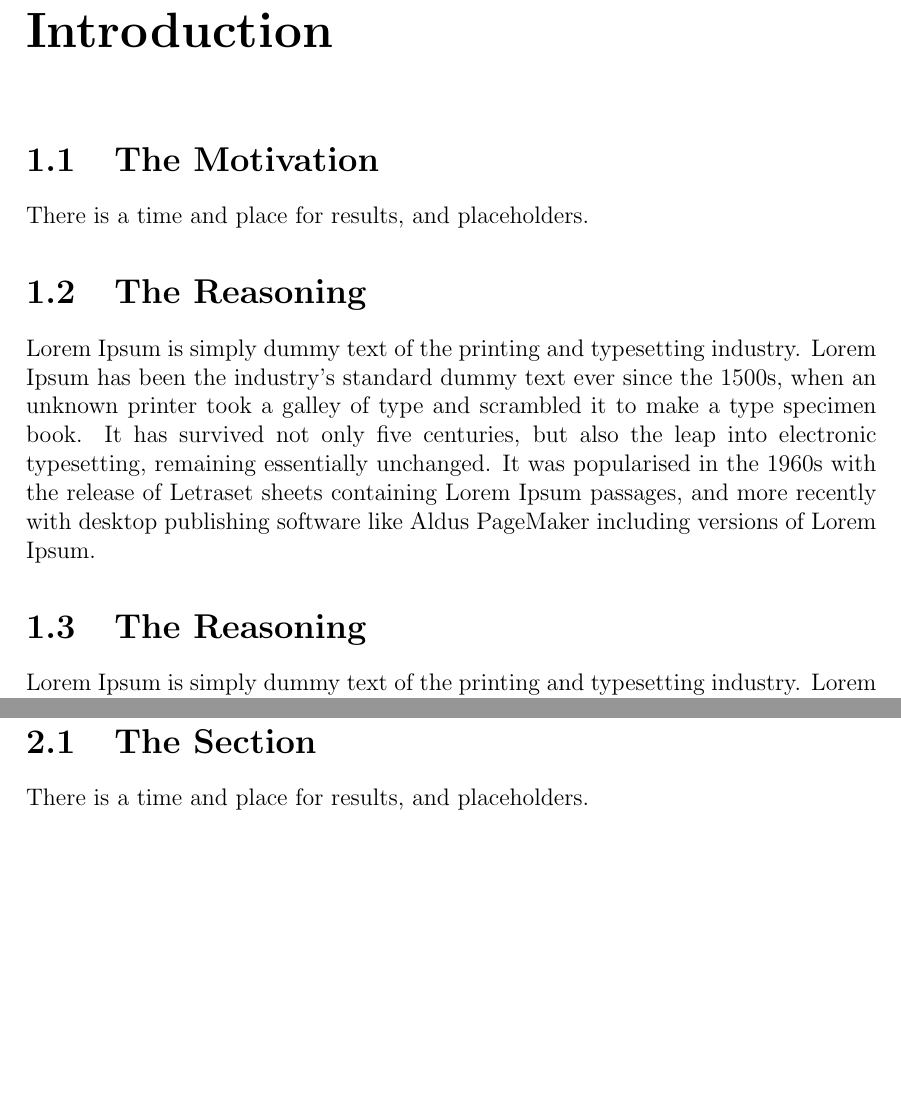
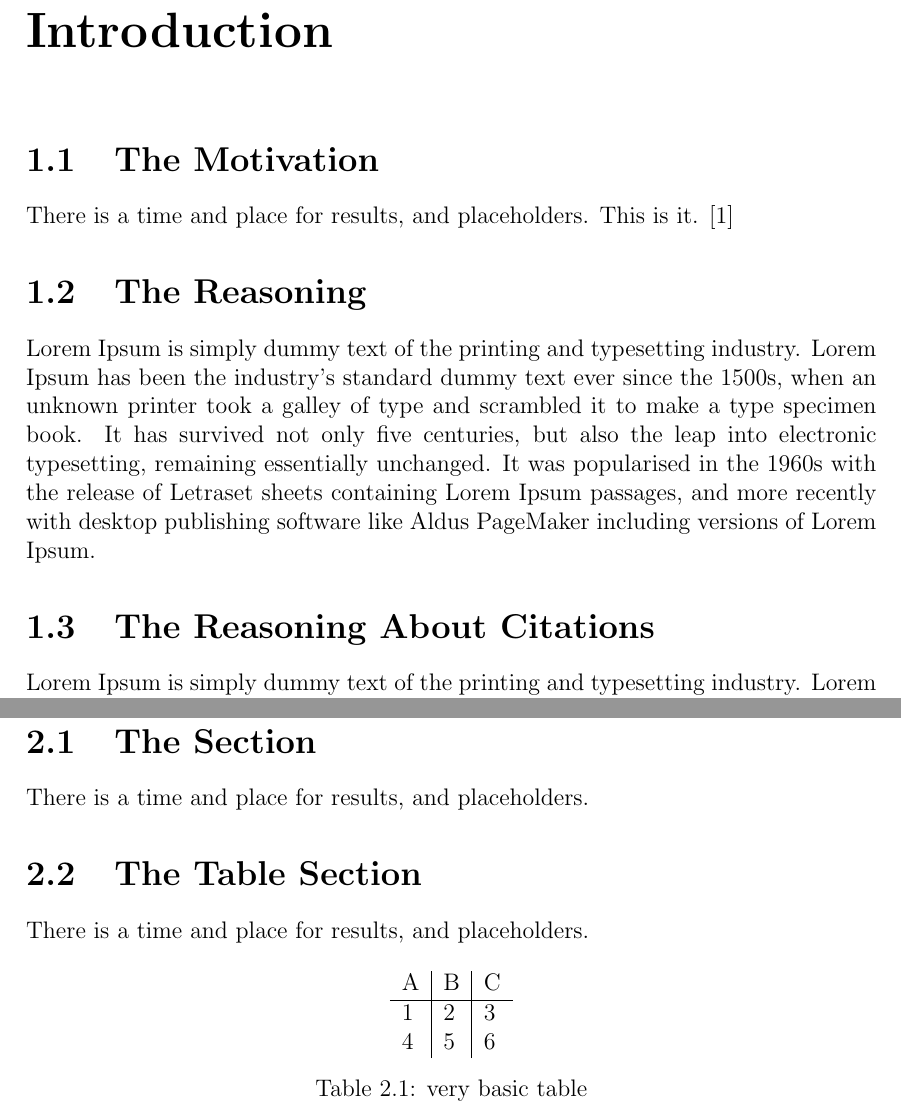
Before and after one commit to jmercouris/networkt, a LaTeX thesis (report/root.tex, which reads report/chapters/conclusion.tex, report/chapters/introduction.tex): two parts of pages 7 and 10 of 11 before the commit and two parts of pages 9 and 12 of 14 after it, joined at a grey line, cut so that both start at the same text, the shorter picture padded with empty space. Compiled offline with pdfLaTeX.

Commit message:
Trying to implement bibliography

```diff
--- a/report/chapters/conclusion.tex
+++ b/report/chapters/conclusion.tex
@@ -1,2 +1,15 @@
 \section{The Section}
 There is a time and place for results, and placeholders.
+\section{The Table Section}
+There is a time and place for results, and placeholders.
+\begin{table}[h]
+\centering
+\begin{tabular}{l | l | l}
+A & B & C \\
+\hline
+1 & 2 & 3 \\
+4 & 5 & 6
+\end{tabular}
+\caption{very basic table}
+\label{tab:abc}
+\end{table}
--- a/report/chapters/introduction.tex
+++ b/report/chapters/introduction.tex
@@ -1,8 +1,9 @@
 \section{The Motivation}
-There is a time and place for results, and placeholders.
+There is a time and place for results, and placeholders. This is it.
+\cite{latexcompanion}
 \section{The Reasoning}
 Lorem Ipsum is simply dummy text of the printing and typesetting industry. Lorem Ipsum has been the industry's standard dummy text ever since the 1500s, when an unknown printer took a galley of type and scrambled it to make a type specimen book. It has survived not only five centuries, but also the leap into electronic typesetting, remaining essentially unchanged. It was popularised in the 1960s with the release of Letraset sheets containing Lorem Ipsum passages, and more recently with desktop publishing software like Aldus PageMaker including versions of Lorem Ipsum.
-\section{The Reasoning}
+\section{The Reasoning About Citations}
 Lorem Ipsum is simply dummy text of the printing and typesetting industry. Lorem Ipsum has been the industry's standard dummy text ever since the 1500s, when an unknown printer took a galley of type and scrambled it to make a type specimen book. It has survived not only five centuries, but also the leap into electronic typesetting, remaining essentially unchanged. It was popularised in the 1960s with the release of Letraset sheets containing Lorem Ipsum passages, and more recently with desktop publishing software like Aldus PageMaker including versions of Lorem Ipsum.
 \section{The Reasoning}
 Lorem Ipsum is simply dummy text of the printing and typesetting industry. Lorem Ipsum has been the industry's standard dummy text ever since the 1500s, when an unknown printer took a galley of type and scrambled it to make a type specimen book. It has survived not only five centuries, but also the leap into electronic typesetting, remaining essentially unchanged. It was popularised in the 1960s with the release of Letraset sheets containing Lorem Ipsum passages, and more recently with desktop publishing software like Aldus PageMaker including versions of Lorem Ipsum.
--- a/report/root.tex
+++ b/report/root.tex
@@ -5,7 +5,8 @@
 \graphicspath{ {images/} }
 \usepackage{fancyhdr}
 \pagestyle{fancy}
-
+\usepackage{biblatex}
+\addbibresource{references.bib}
 
 \title{
 	{Thesis Title}\\
```
Also changed, not shown: report/references.bib (added, +25 -0 lines), report/root.pdf (deleted), report/root.tex (6 more changed lines).
